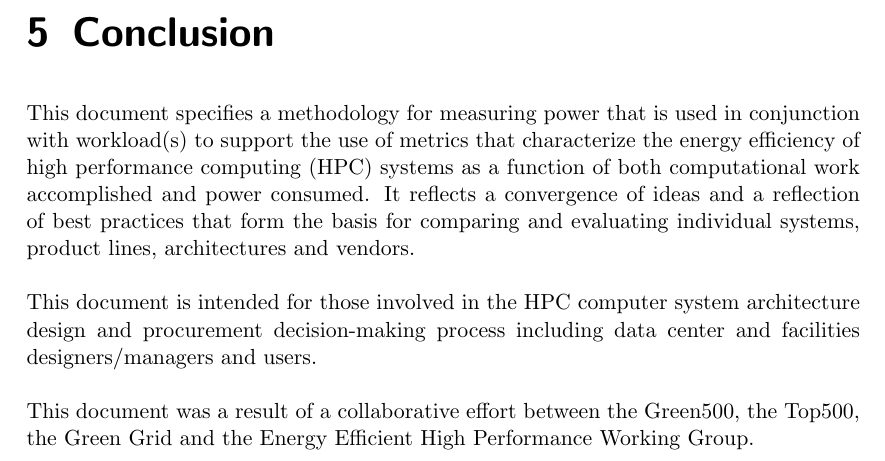
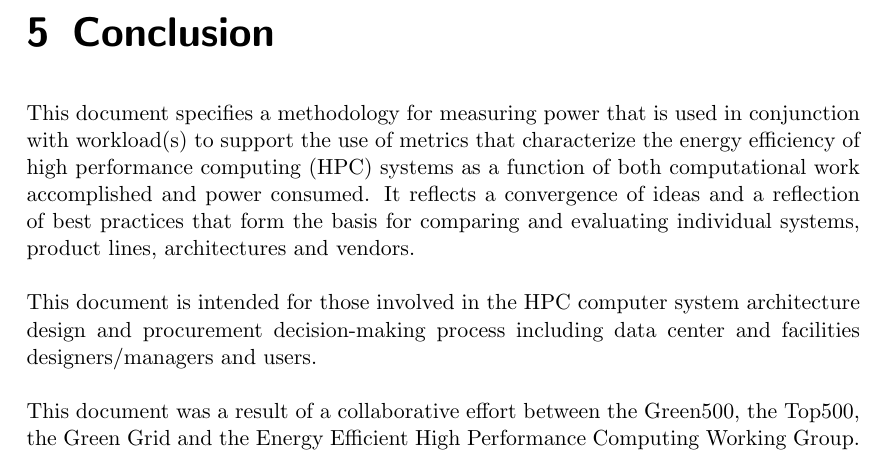
Before and after one commit to EEHPCWG/PowerMeasurementMethodology, a LaTeX document (methodology.tex, which reads text/conclusion.tex): part of page 29 of 31, cut so that both start at the same text. Compiled offline with pdfLaTeX.

Commit message:
Typo
Added Computing to "Energy Efficient High Performance Working Group"

```diff
--- a/text/conclusion.tex
+++ b/text/conclusion.tex
@@ -10,4 +10,4 @@ This document is intended for those involved in the HPC computer system architec
 \wl
 
 \noindent
-This document was a result of a collaborative effort between the Green500, the Top500, the Green Grid and the Energy Efficient High Performance Working Group.
+This document was a result of a collaborative effort between the Green500, the Top500, the Green Grid and the Energy Efficient High Performance Computing Working Group.
```
